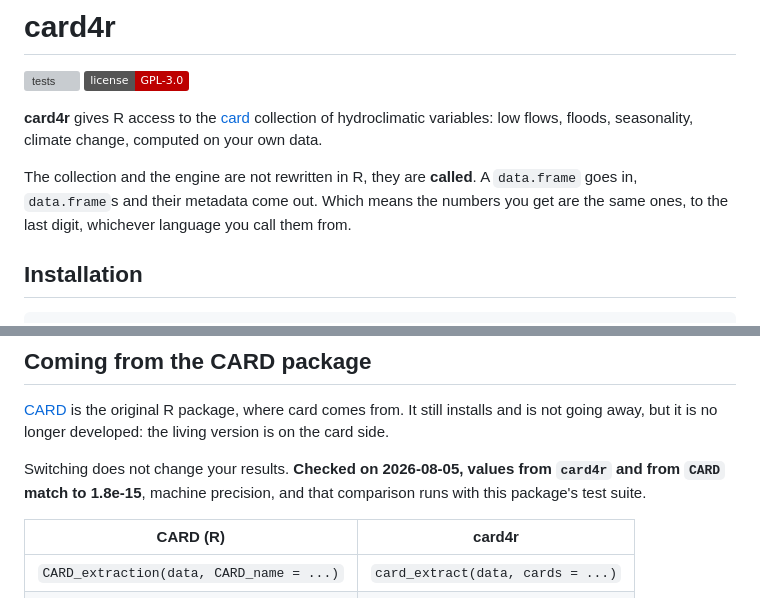
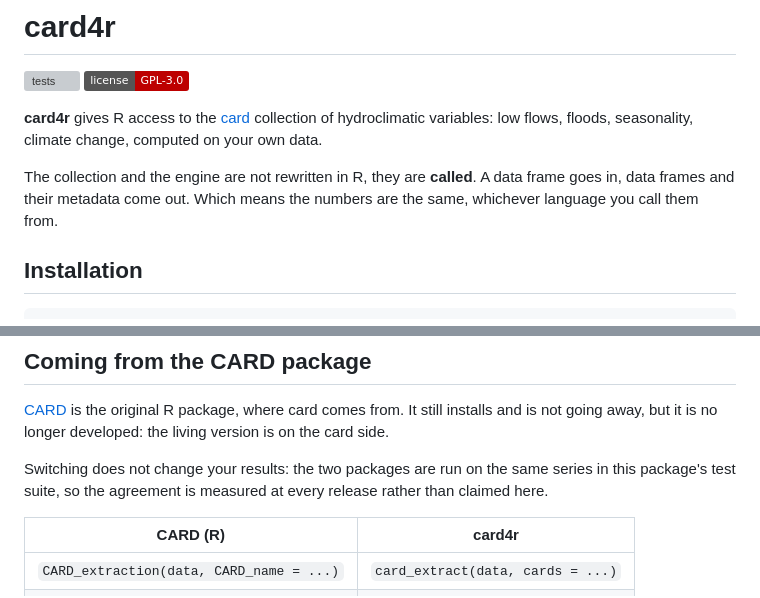
Before and after one commit to lou-heraut/card4r, a Markdown page: README.md, 2 parts joined by grey strips. GitHub-like rendering; badges without logos; grey boxes are pictures that could not be loaded.

Commit message:
Deux formulations qui forcent le trait dans la doc publique
« A `data.frame` goes in, `data.frame`s » : le `s` du pluriel tombait hors
du code, donc détaché du mot à l'affichage. La phrase est de la prose, pas
du code, et le DESCRIPTION comme le `_pkgdown.yml` écrivaient déjà « data
frame » sans accent typographique. Le mot reste juste : `card_extract()`
accepte tout ce qui passe `is.data.frame()`, tibble compris, et rend des
`data.frame` de base, jamais des tibbles.

« the numbers you get are the same ones, to the last digit » et « match to
1.8e-15, machine precision » : le fait est vrai et mesuré, mais l'asséner
deux fois en page d'accueil sonne comme un argument de vente. Il vit dans
les fichiers de développement, où il sert. La doc dit maintenant ce qui
compte pour qui lit, que l'accord est mesuré par la suite de tests à chaque
version plutôt qu'affirmé ici.

Co-Authored-By: Claude Opus 5 <noreply@anthropic.com>

```diff
--- a/README.md
+++ b/README.md
@@ -10,9 +10,8 @@ collection of hydroclimatic variables: low flows, floods, seasonality,
 climate change, computed on your own data.
 
 The collection and the engine are not rewritten in R, they are **called**.
-A `data.frame` goes in, `data.frame`s and their metadata come out. Which
-means the numbers you get are the same ones, to the last digit, whichever
-language you call them from.
+A data frame goes in, data frames and their metadata come out. Which means
+the numbers are the same, whichever language you call them from.
 
 ## Installation
 
@@ -199,9 +198,9 @@ the bridge, the cost would go from a weekend to a year.
 where card comes from. It still installs and is not going away, but it is
 no longer developed: the living version is on the card side.
 
-Switching does not change your results. **Checked on 2026-08-05, values
-from `card4r` and from `CARD` match to 1.8e-15**, machine precision, and
-that comparison runs with this package's test suite.
+Switching does not change your results: the two packages are run on the
+same series in this package's test suite, so the agreement is measured at
+every release rather than claimed here.
 
 | CARD (R) | card4r |
 |---|---|
```
